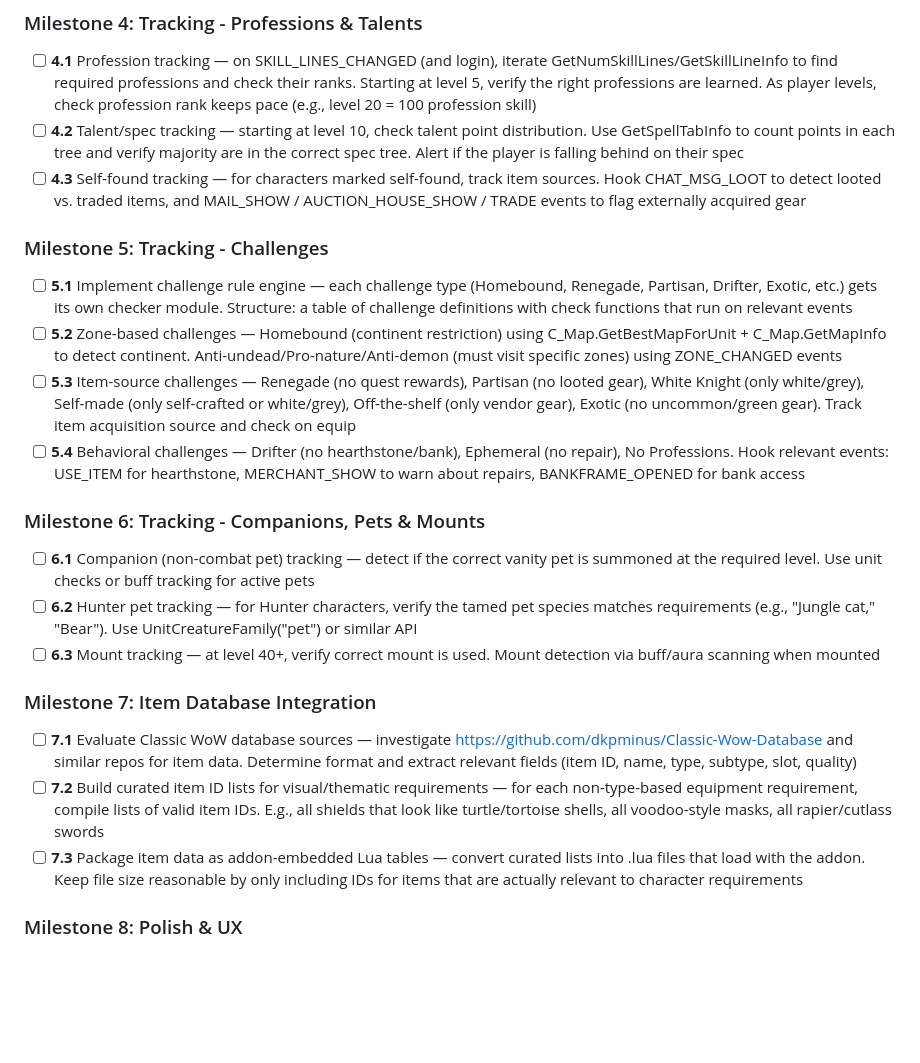
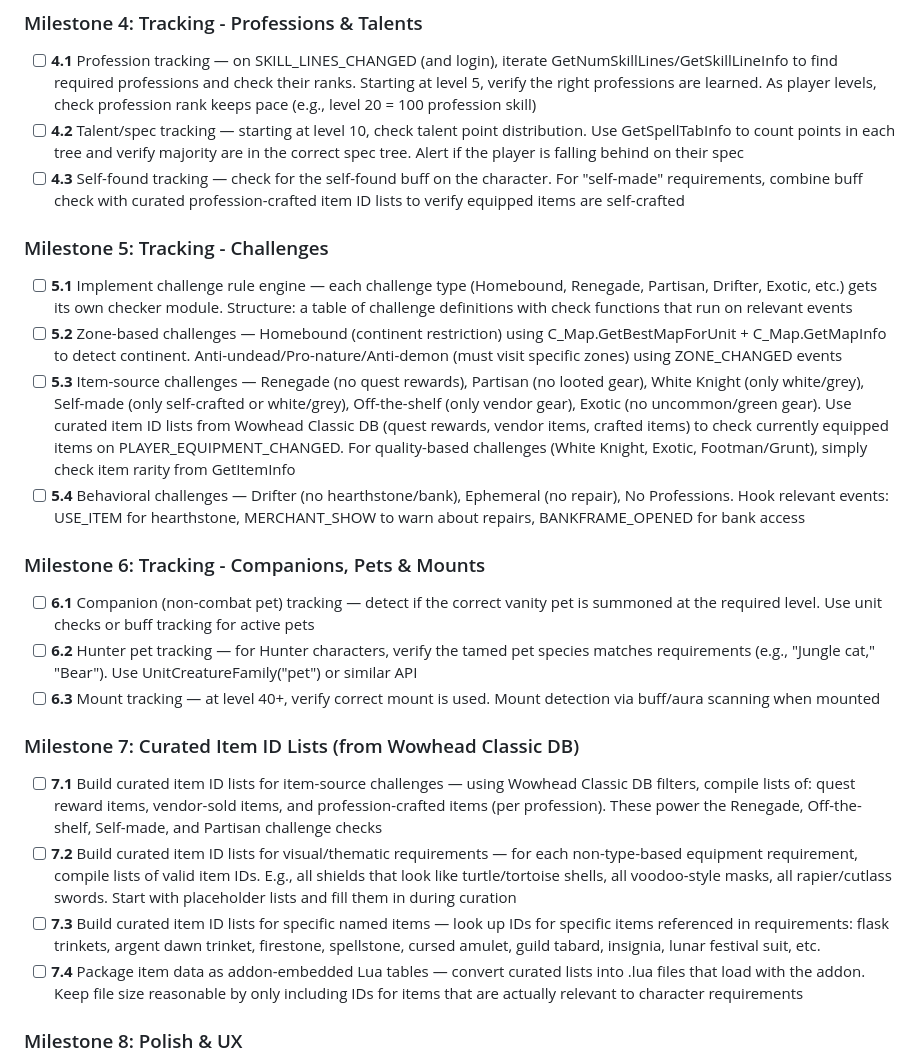
Before and after one commit to berentbaris/wow_addon, a Markdown page: goals.md, the part around one of its changes. Drawn GitHub-style; blank space fills up the shorter version.

```diff
--- a/goals.md
+++ b/goals.md
@@ -47,12 +47,12 @@ The addon is **not** a verification/auditing system like the Hardcore addon —
 ### Milestone 4: Tracking - Professions & Talents
 - [ ] **4.1** Profession tracking — on SKILL_LINES_CHANGED (and login), iterate GetNumSkillLines/GetSkillLineInfo to find required professions and check their ranks. Starting at level 5, verify the right professions are learned. As player levels, check profession rank keeps pace (e.g., level 20 = 100 profession skill)
 - [ ] **4.2** Talent/spec tracking — starting at level 10, check talent point distribution. Use GetSpellTabInfo to count points in each tree and verify majority are in the correct spec tree. Alert if the player is falling behind on their spec
-- [ ] **4.3** Self-found tracking — for characters marked self-found, track item sources. Hook CHAT_MSG_LOOT to detect looted vs. traded items, and MAIL_SHOW / AUCTION_HOUSE_SHOW / TRADE events to flag externally acquired gear
+- [ ] **4.3** Self-found tracking — check for the self-found buff on the character. For "self-made" requirements, combine buff check with curated profession-crafted item ID lists to verify equipped items are self-crafted
 
 ### Milestone 5: Tracking - Challenges
 - [ ] **5.1** Implement challenge rule engine — each challenge type (Homebound, Renegade, Partisan, Drifter, Exotic, etc.) gets its own checker module. Structure: a table of challenge definitions with check functions that run on relevant events
 - [ ] **5.2** Zone-based challenges — Homebound (continent restriction) using C_Map.GetBestMapForUnit + C_Map.GetMapInfo to detect continent. Anti-undead/Pro-nature/Anti-demon (must visit specific zones) using ZONE_CHANGED events
-- [ ] **5.3** Item-source challenges — Renegade (no quest rewards), Partisan (no looted gear), White Knight (only white/grey), Self-made (only self-crafted or white/grey), Off-the-shelf (only vendor gear), Exotic (no uncommon/green gear). Track item acquisition source and check on equip
+- [ ] **5.3** Item-source challenges — Renegade (no quest rewards), Partisan (no looted gear), White Knight (only white/grey), Self-made (only self-crafted or white/grey), Off-the-shelf (only vendor gear), Exotic (no uncommon/green gear). Use curated item ID lists from Wowhead Classic DB (quest rewards, vendor items, crafted items) to check currently equipped items on PLAYER_EQUIPMENT_CHANGED. For quality-based challenges (White Knight, Exotic, Footman/Grunt), simply check item rarity from GetItemInfo
 - [ ] **5.4** Behavioral challenges — Drifter (no hearthstone/bank), Ephemeral (no repair), No Professions. Hook relevant events: USE_ITEM for hearthstone, MERCHANT_SHOW to warn about repairs, BANKFRAME_OPENED for bank access
 
 ### Milestone 6: Tracking - Companions, Pets & Mounts
@@ -60,10 +60,11 @@ The addon is **not** a verification/auditing system like the Hardcore addon —
 - [ ] **6.2** Hunter pet tracking — for Hunter characters, verify the tamed pet species matches requirements (e.g., "Jungle cat," "Bear"). Use UnitCreatureFamily("pet") or similar API
 - [ ] **6.3** Mount tracking — at level 40+, verify correct mount is used. Mount detection via buff/aura scanning when mounted
 
-### Milestone 7: Item Database Integration
-- [ ] **7.1** Evaluate Classic WoW database sources — investigate https://github.com/dkpminus/Classic-Wow-Database and similar repos for item data. Determine format and extract relevant fields (item ID, name, type, subtype, slot, quality)
-- [ ] **7.2** Build curated item ID lists for visual/thematic requirements — for each non-type-based equipment requirement, compile lists of valid item IDs. E.g., all shields that look like turtle/tortoise shells, all voodoo-style masks, all rapier/cutlass swords
-- [ ] **7.3** Package item data as addon-embedded Lua tables — convert curated lists into .lua files that load with the addon. Keep file size reasonable by only including IDs for items that are actually relevant to character requirements
+### Milestone 7: Curated Item ID Lists (from Wowhead Classic DB)
+- [ ] **7.1** Build curated item ID lists for item-source challenges — using Wowhead Classic DB filters, compile lists of: quest reward items, vendor-sold items, and profession-crafted items (per profession). These power the Renegade, Off-the-shelf, Self-made, and Partisan challenge checks
+- [ ] **7.2** Build curated item ID lists for visual/thematic requirements — for each non-type-based equipment requirement, compile lists of valid item IDs. E.g., all shields that look like turtle/tortoise shells, all voodoo-style masks, all rapier/cutlass swords. Start with placeholder lists and fill them in during curation
+- [ ] **7.3** Build curated item ID lists for specific named items — look up IDs for specific items referenced in requirements: flask trinkets, argent dawn trinket, firestone, spellstone, cursed amulet, guild tabard, insignia, lunar festival suit, etc.
+- [ ] **7.4** Package item data as addon-embedded Lua tables — convert curated lists into .lua files that load with the addon. Keep file size reasonable by only including IDs for items that are actually relevant to character requirements
 
 ### Milestone 8: Polish & UX
 - [ ] **8.1** Settings panel — allow players to toggle alerts, reposition the requirements panel, change alert sound/visual style
```
Also changed, not shown: other parts of goals.md (+20 -15 lines).
